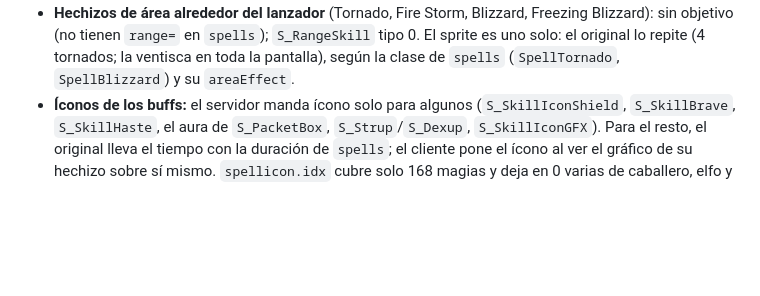
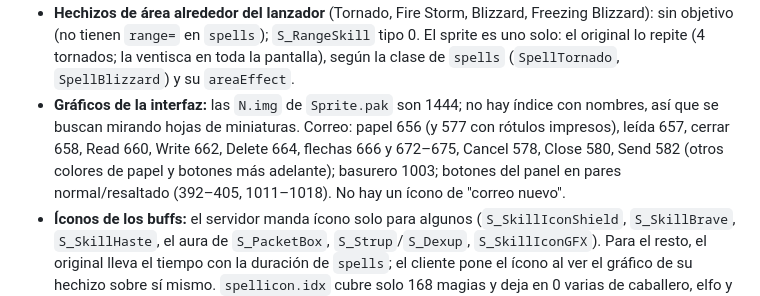
Before and after one commit to javiercorrea/lineage-cliente, a Markdown page: docs/DESCUBRIMIENTOS.md, the part around the change. Rendered like a GitHub page; blank space fills up the shorter version.

```diff
--- a/docs/DESCUBRIMIENTOS.md
+++ b/docs/DESCUBRIMIENTOS.md
@@ -259,6 +259,11 @@ frame, peor frame de cada segundo 2–5 ms al caminar.
   sin objetivo (no tienen `range=` en `spells`); `S_RangeSkill` tipo 0. El sprite es uno solo: el
   original lo repite (4 tornados; la ventisca en toda la pantalla), según la clase de `spells`
   (`SpellTornado`, `SpellBlizzard`) y su `areaEffect`.
+- **Gráficos de la interfaz:** las `N.img` de `Sprite.pak` son 1444; no hay índice con nombres, así
+  que se buscan mirando hojas de miniaturas. Correo: papel 656 (y 577 con rótulos impresos), leída
+  657, cerrar 658, Read 660, Write 662, Delete 664, flechas 666 y 672–675, Cancel 578, Close 580,
+  Send 582 (otros colores de papel y botones más adelante); basurero 1003; botones del panel en
+  pares normal/resaltado (392–405, 1011–1018). No hay un ícono de "correo nuevo".
 - **Íconos de los buffs:** el servidor manda ícono solo para algunos (`S_SkillIconShield`,
   `S_SkillBrave`, `S_SkillHaste`, el aura de `S_PacketBox`, `S_Strup`/`S_Dexup`, `S_SkillIconGFX`).
   Para el resto, el original lleva el tiempo con la duración de `spells`; el cliente pone el ícono al
```
Also changed, not shown: ENTREGABLES.md (+4 -2 lines), docs/capturas/correo.png, docs/capturas/correo_sobre.png (added), 3 other files.
